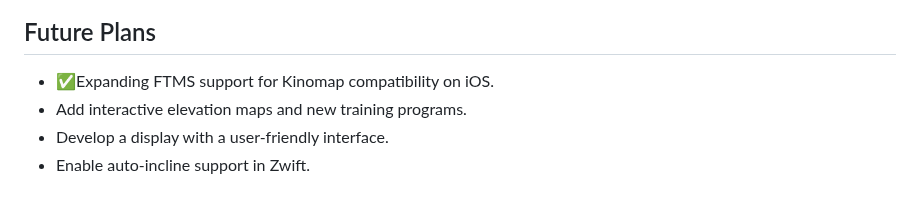
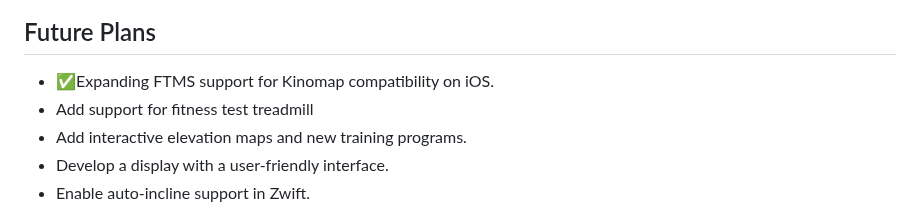
Before and after one commit to samsonovss/ESPHome-Treadmill-FTMS, a Markdown page: README.md, the part around the change. Rendered like a GitHub page.

```diff
--- a/README.md
+++ b/README.md
@@ -100,6 +100,7 @@ ble_client:
 
 ## Future Plans
 - :white_check_mark:Expanding FTMS support for Kinomap compatibility on iOS.
+- Add support for fitness test treadmill
 - Add interactive elevation maps and new training programs.
 - Develop a display with a user-friendly interface.
 - Enable auto-incline support in Zwift.
```
